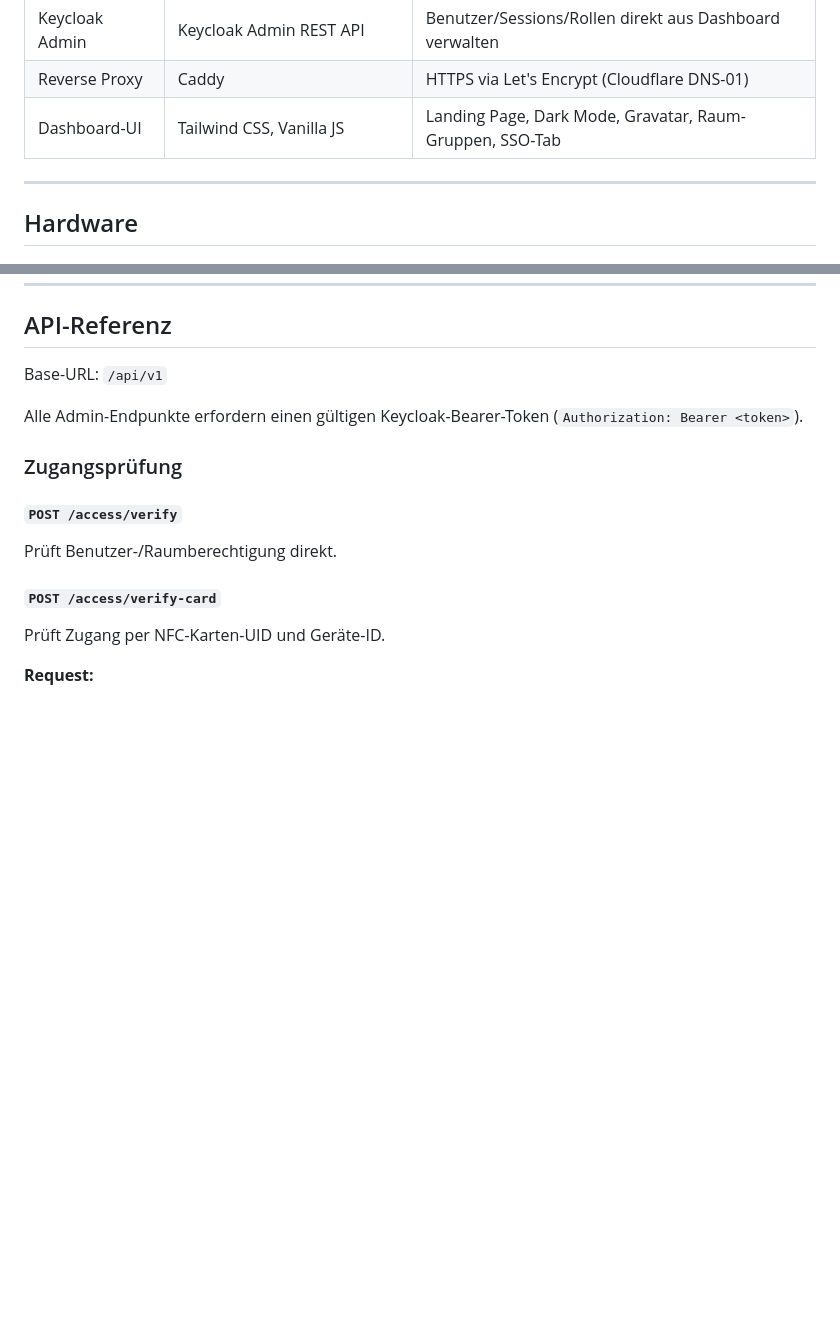
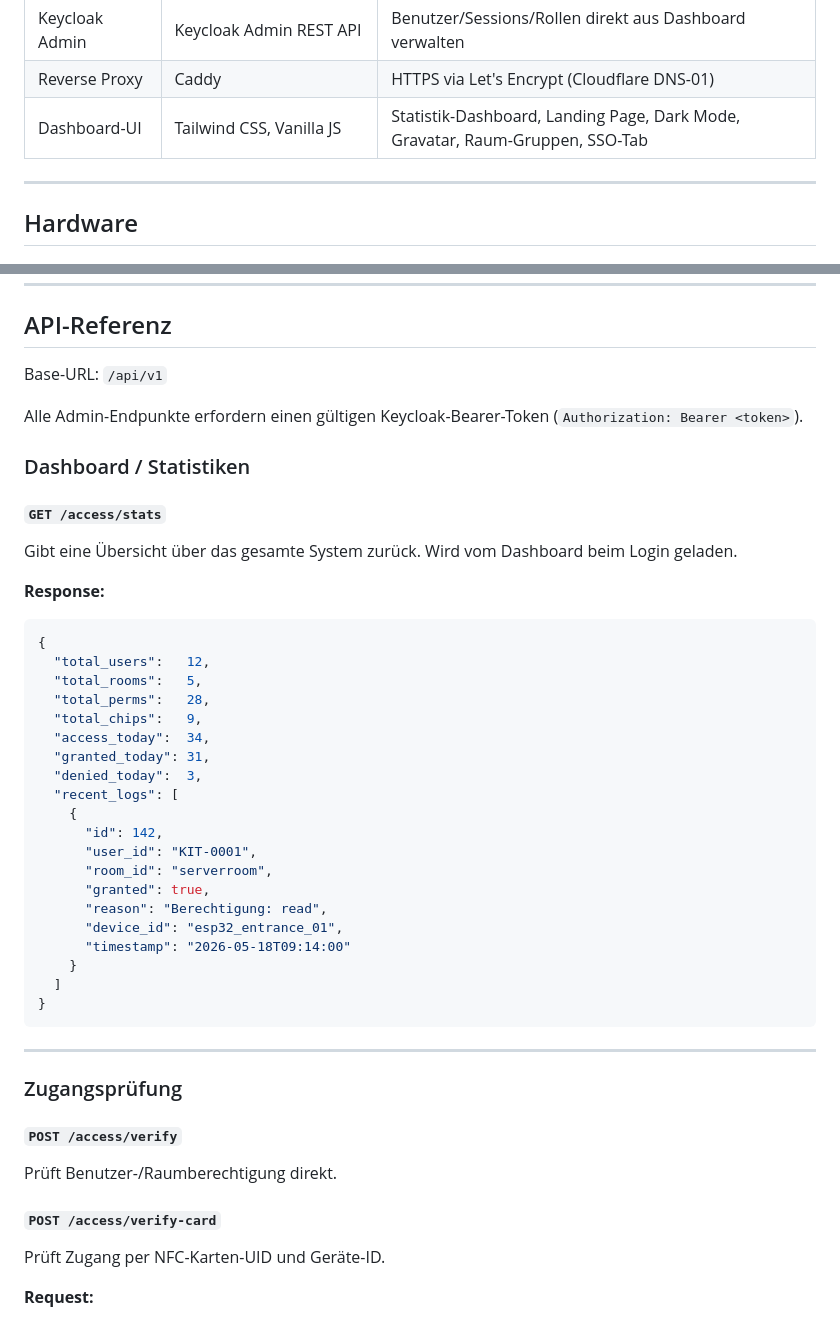
Before and after one commit to K-I-T-Solutions/workmate-access, a Markdown page: README.md, 2 parts joined by grey strips. GitHub-like rendering; blank space fills up the shorter version.

Commit message:
docs: add dashboard stats endpoint to README
Co-Authored-By: Claude Sonnet 4.6 <noreply@anthropic.com>

````diff
--- a/README.md
+++ b/README.md
@@ -60,7 +60,7 @@ NFC- und OTP-basiertes Zugangskontrollsystem für Räume und Ressourcen mit voll
 | Auth | Keycloak 26+ (OIDC, PKCE) | SSO, Admin-Dashboard-Authentifizierung |
 | Keycloak Admin | Keycloak Admin REST API | Benutzer/Sessions/Rollen direkt aus Dashboard verwalten |
 | Reverse Proxy | Caddy | HTTPS via Let's Encrypt (Cloudflare DNS-01) |
-| Dashboard-UI | Tailwind CSS, Vanilla JS | Landing Page, Dark Mode, Gravatar, Raum-Gruppen, SSO-Tab |
+| Dashboard-UI | Tailwind CSS, Vanilla JS | Statistik-Dashboard, Landing Page, Dark Mode, Gravatar, Raum-Gruppen, SSO-Tab |
 
 ---
 
@@ -476,6 +476,37 @@ Base-URL: `/api/v1`
 
 Alle Admin-Endpunkte erfordern einen gültigen Keycloak-Bearer-Token (`Authorization: Bearer <token>`).
 
+### Dashboard / Statistiken
+
+#### `GET /access/stats`
+Gibt eine Übersicht über das gesamte System zurück. Wird vom Dashboard beim Login geladen.
+
+**Response:**
+```json
+{
+  "total_users":   12,
+  "total_rooms":   5,
+  "total_perms":   28,
+  "total_chips":   9,
+  "access_today":  34,
+  "granted_today": 31,
+  "denied_today":  3,
+  "recent_logs": [
+    {
+      "id": 142,
+      "user_id": "KIT-0001",
+      "room_id": "serverroom",
+      "granted": true,
+      "reason": "Berechtigung: read",
+      "device_id": "esp32_entrance_01",
+      "timestamp": "2026-05-18T09:14:00"
+    }
+  ]
+}
+```
+
+---
+
 ### Zugangsprüfung
 
 #### `POST /access/verify`
````
